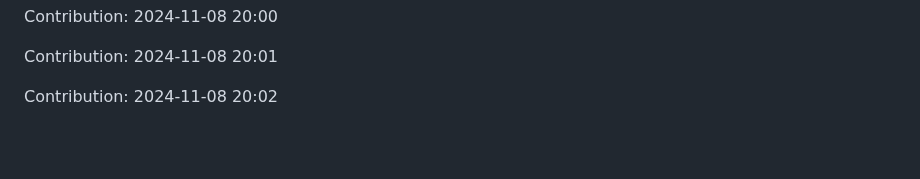
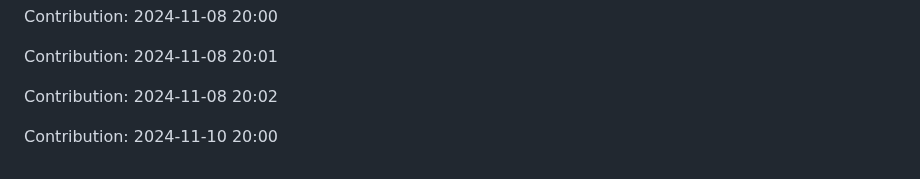
Before and after one commit to sohamgoswami07/AI-Tic-Tac-Toe, a Markdown page: README.md, the part around the change. Drawn GitHub-style; blank space fills up the shorter version.

Commit message:
"Contribution: 2024-11-10 20:00"

```diff
--- a/README.md
+++ b/README.md
@@ -319,3 +319,5 @@ Contribution: 2024-11-08 20:00
 Contribution: 2024-11-08 20:01
 
 Contribution: 2024-11-08 20:02
+
+Contribution: 2024-11-10 20:00
```
